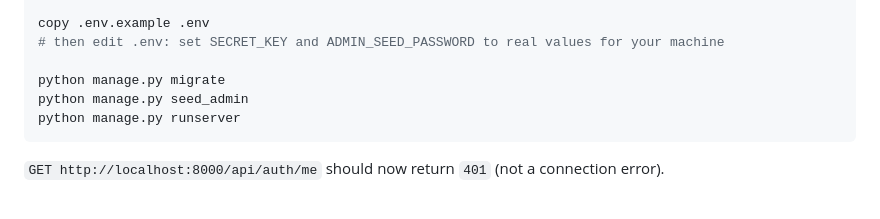
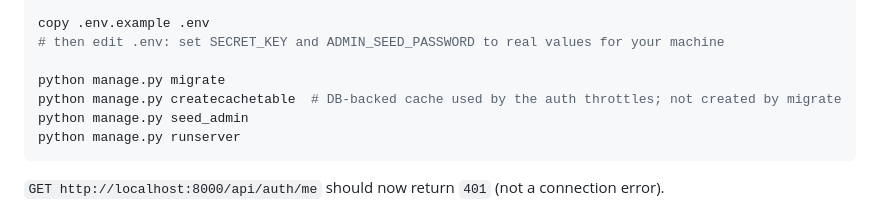
Before and after one commit to frankavishe/emall, a Markdown page: backend/README.md, the part around the change. Drawn GitHub-style.

Commit message:
docs(README): add instruction to create cache table for auth throttles

````diff
--- a/backend/README.md
+++ b/backend/README.md
@@ -32,6 +32,7 @@ copy .env.example .env
 # then edit .env: set SECRET_KEY and ADMIN_SEED_PASSWORD to real values for your machine
 
 python manage.py migrate
+python manage.py createcachetable  # DB-backed cache used by the auth throttles; not created by migrate
 python manage.py seed_admin
 python manage.py runserver
 ```
````
